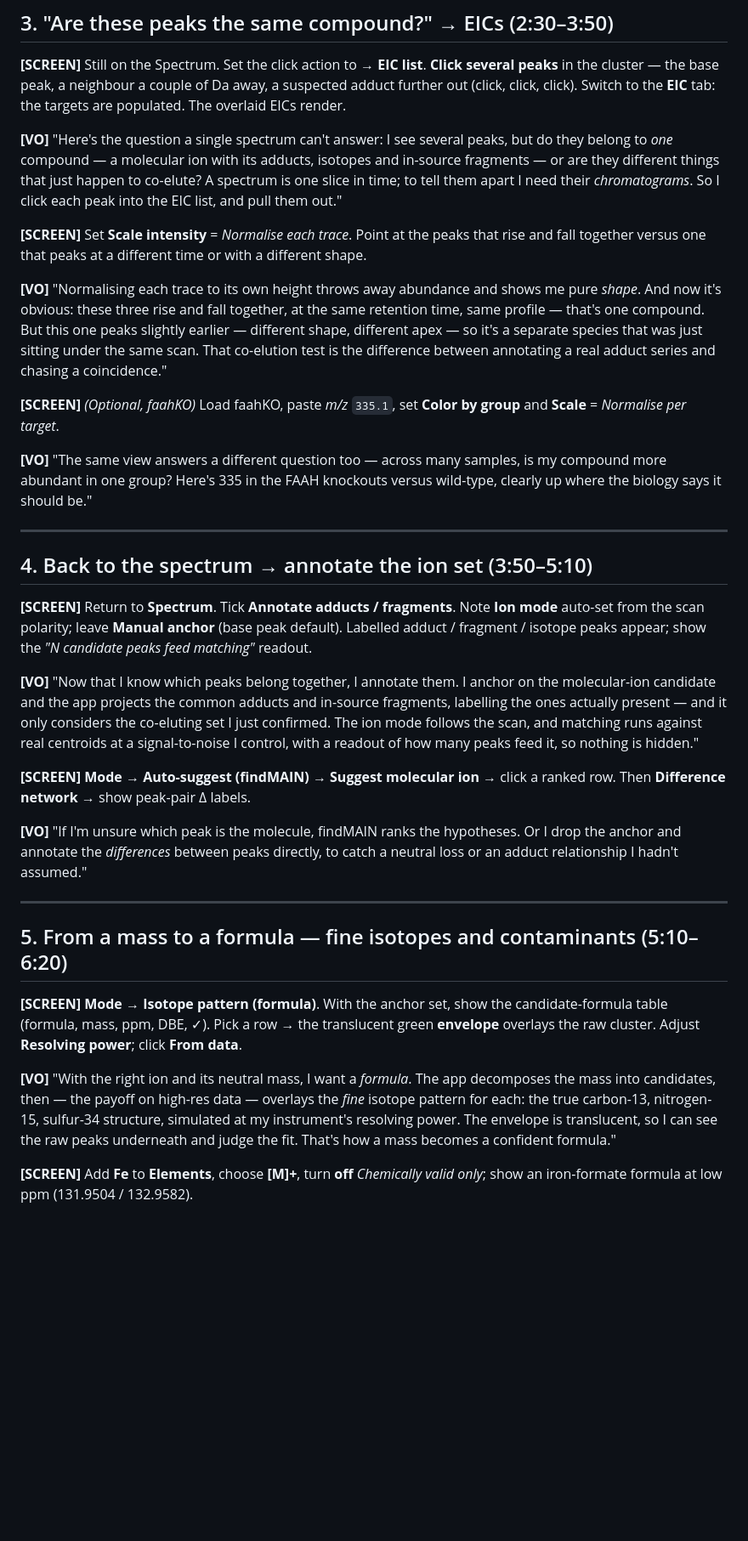
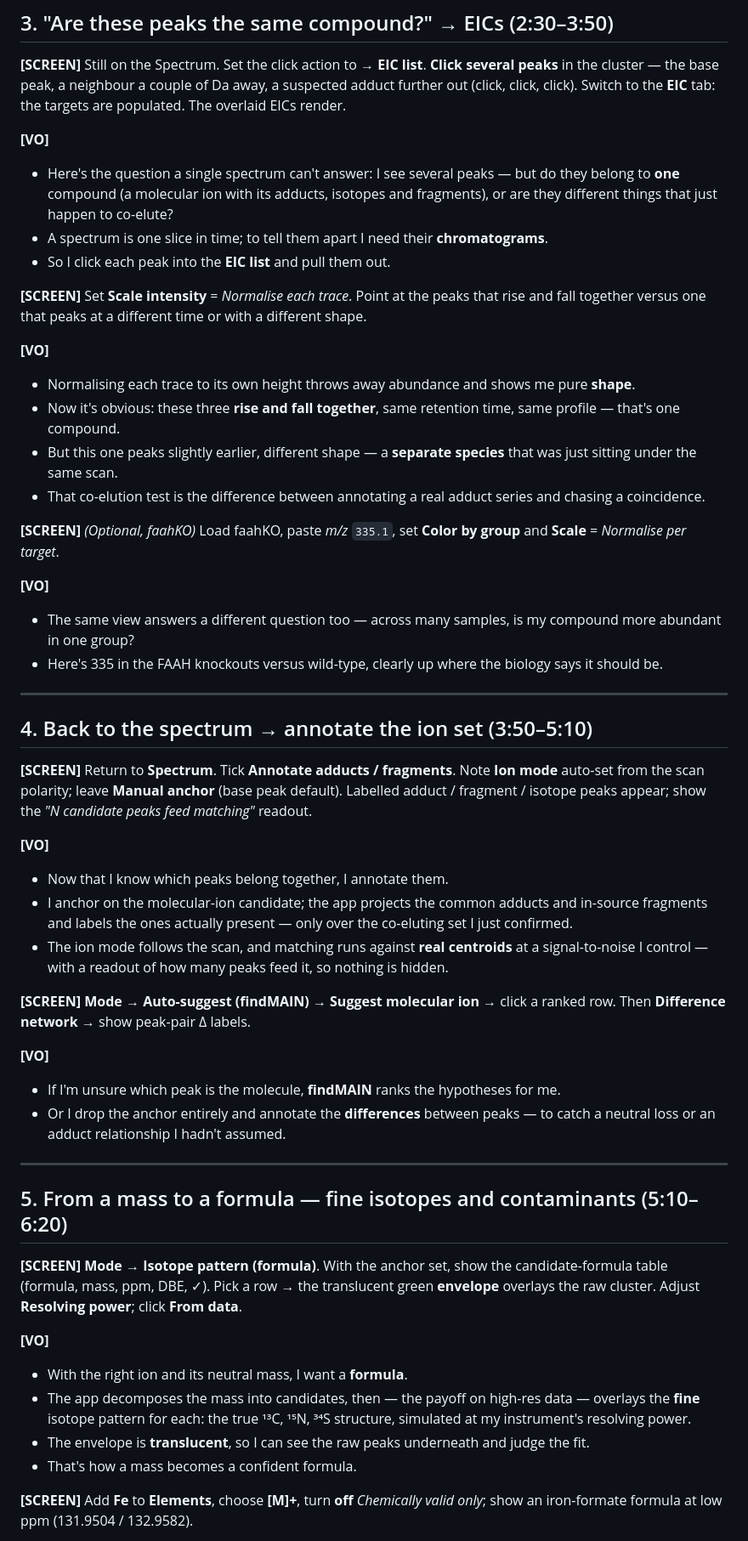
Before and after one commit to stanstrup/xcmsVisGUI, a Markdown page: VIDEO_SCRIPT.md, the part around one of its changes. Shown at 85% size. Drawn GitHub-style; blank space fills up the shorter version.

```diff
--- a/VIDEO_SCRIPT.md
+++ b/VIDEO_SCRIPT.md
@@ -111,29 +110,27 @@ several peaks** in the cluster — the base peak, a neighbour a couple of Da awa
 suspected adduct further out (click, click, click). Switch to the **EIC** tab: the
 targets are populated. The overlaid EICs render.
 
-**[VO]** "Here's the question a single spectrum can't answer: I see several peaks, but do
-they belong to *one* compound — a molecular ion with its adducts, isotopes and in-source
-fragments — or are they different things that just happen to co-elute? A spectrum is one
-slice in time; to tell them apart I need their *chromatograms*. So I click each peak into
-the EIC list, and pull them out."
+**[VO]**
+- Here's the question a single spectrum can't answer: I see several peaks — but do they belong to **one** compound (a molecular ion with its adducts, isotopes and fragments), or are they different things that just happen to co-elute?
+- A spectrum is one slice in time; to tell them apart I need their **chromatograms**.
+- So I click each peak into the **EIC list** and pull them out.
 
 **[SCREEN]** Set **Scale intensity** = *Normalise each trace*. Point at the peaks that
 rise and fall together versus one that peaks at a different time or with a different
 shape.
 
-**[VO]** "Normalising each trace to its own height throws away abundance and shows me pure
-*shape*. And now it's obvious: these three rise and fall together, at the same retention
-time, same profile — that's one compound. But this one peaks slightly earlier — different
-shape, different apex — so it's a separate species that was just sitting under the same
-scan. That co-elution test is the difference between annotating a real adduct series and
-chasing a coincidence."
+**[VO]**
+- Normalising each trace to its own height throws away abundance and shows me pure **shape**.
+- Now it's obvious: these three **rise and fall together**, same retention time, same profile — that's one compound.
+- But this one peaks slightly earlier, different shape — a **separate species** that was just sitting under the same scan.
+- That co-elution test is the difference between annotating a real adduct series and chasing a coincidence.
 
 **[SCREEN]** *(Optional, faahKO)* Load faahKO, paste *m/z* `335.1`, set **Color by group**
 and **Scale** = *Normalise per target*.
 
-**[VO]** "The same view answers a different question too — across many samples, is my
-compound more abundant in one group? Here's 335 in the FAAH knockouts versus wild-type,
-clearly up where the biology says it should be."
+**[VO]**
+- The same view answers a different question too — across many samples, is my compound more abundant in one group?
+- Here's 335 in the FAAH knockouts versus wild-type, clearly up where the biology says it should be.
 
 ---
 
@@ -144,19 +141,17 @@ mode** auto-set from the scan polarity; leave **Manual anchor** (base peak defau
 Labelled adduct / fragment / isotope peaks appear; show the *"N candidate peaks feed
 matching"* readout.
 
-**[VO]** "Now that I know which peaks belong together, I annotate them. I anchor on the
-molecular-ion candidate and the app projects the common adducts and in-source fragments,
-labelling the ones actually present — and it only considers the co-eluting set I just
-confirmed. The ion mode follows the scan, and matching runs against real centroids at a
-signal-to-noise I control, with a readout of how many peaks feed it, so nothing is
-hidden."
+**[VO]**
+- Now that I know which peaks belong together, I annotate them.
+- I anchor on the molecular-ion candidate; the app projects the common adducts and in-source fragments and labels the ones actually present — only over the co-eluting set I just confirmed.
+- The ion mode follows the scan, and matching runs against **real centroids** at a signal-to-noise I control — with a readout of how many peaks feed it, so nothing is hidden.
 
 **[SCREEN]** **Mode** → **Auto-suggest (findMAIN)** → **Suggest molecular ion** → click a
 ranked row. Then **Difference network** → show peak-pair Δ labels.
 
-**[VO]** "If I'm unsure which peak is the molecule, findMAIN ranks the hypotheses. Or I
-drop the anchor and annotate the *differences* between peaks directly, to catch a neutral
-loss or an adduct relationship I hadn't assumed."
+**[VO]**
+- If I'm unsure which peak is the molecule, **findMAIN** ranks the hypotheses for me.
+- Or I drop the anchor entirely and annotate the **differences** between peaks — to catch a neutral loss or an adduct relationship I hadn't assumed.
 
 ---
 
@@ -166,11 +161,11 @@ loss or an adduct relationship I hadn't assumed."
 candidate-formula table (formula, mass, ppm, DBE, ✓). Pick a row → the translucent green
 **envelope** overlays the raw cluster. Adjust **Resolving power**; click **From data**.
 
-**[VO]** "With the right ion and its neutral mass, I want a *formula*. The app decomposes
-the mass into candidates, then — the payoff on high-res data — overlays the *fine* isotope
-pattern for each: the true carbon-13, nitrogen-15, sulfur-34 structure, simulated at my
-instrument's resolving power. The envelope is translucent, so I can see the raw peaks
-underneath and judge the fit. That's how a mass becomes a confident formula."
+**[VO]**
+- With the right ion and its neutral mass, I want a **formula**.
+- The app decomposes the mass into candidates, then — the payoff on high-res data — overlays the **fine** isotope pattern for each: the true ¹³C, ¹⁵N, ³⁴S structure, simulated at my instrument's resolving power.
+- The envelope is **translucent**, so I can see the raw peaks underneath and judge the fit.
+- That's how a mass becomes a confident formula.
 
 **[SCREEN]** Add **Fe** to **Elements**, choose **[M]+**, turn **off** *Chemically valid
 only*; show an iron-formate formula at low ppm (131.9504 / 132.9582).
```
Also changed, not shown: other parts of VIDEO_SCRIPT.md (+50 -49 lines).
